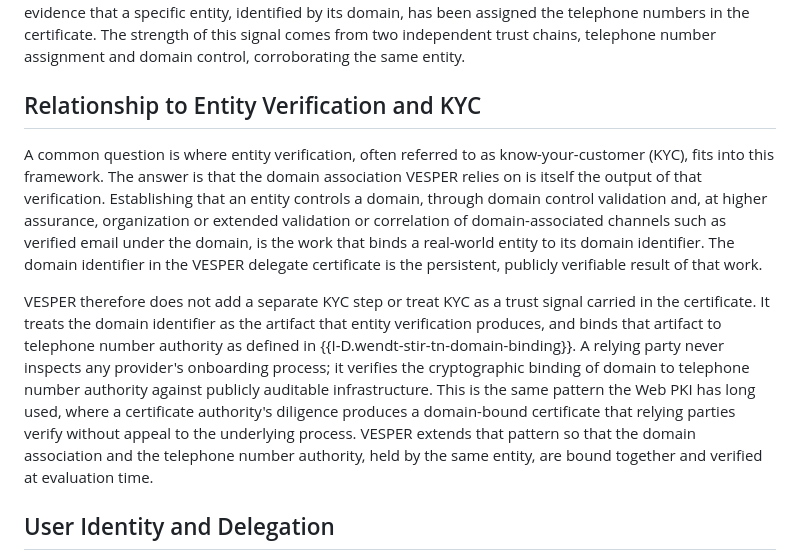
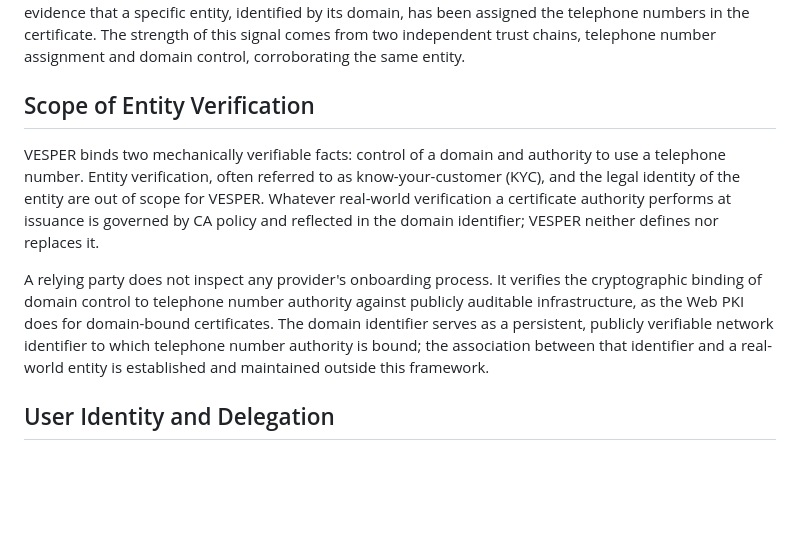
Before and after one commit to appliedbits/draft-wendt-stir-vesper, a Markdown page: draft-wendt-stir-vesper.md, the part around the change. Rendered like a GitHub page; blank space fills up the shorter version.

Commit message:
updates based on feedback around explicit separation of KYC

```diff
--- a/draft-wendt-stir-vesper.md
+++ b/draft-wendt-stir-vesper.md
@@ -88,11 +88,11 @@ VESPER deployments use short-lived certificates as described in {{I-D.ietf-stir-
 
 Prior STIR specifications establish telephone number authority through the TNAuthList but do not bind that authority to the entity to which the number was assigned. VESPER relies on the binding defined in {{I-D.wendt-stir-tn-domain-binding}} to add a domain identifier as a corroborating signal: a domain the entity controls and for which it holds credentials. Because the domain identifier and the telephone number authority are co-validated at issuance, a relying party that validates a VESPER delegate certificate obtains evidence that a specific entity, identified by its domain, has been assigned the telephone numbers in the certificate. The strength of this signal comes from two independent trust chains, telephone number assignment and domain control, corroborating the same entity.
 
-## Relationship to Entity Verification and KYC
+## Scope of Entity Verification
 
-A common question is where entity verification, often referred to as know-your-customer (KYC), fits into this framework. The answer is that the domain association VESPER relies on is itself the output of that verification. Establishing that an entity controls a domain, through domain control validation and, at higher assurance, organization or extended validation or correlation of domain-associated channels such as verified email under the domain, is the work that binds a real-world entity to its domain identifier. The domain identifier in the VESPER delegate certificate is the persistent, publicly verifiable result of that work.
+VESPER binds two mechanically verifiable facts: control of a domain and authority to use a telephone number. Entity verification, often referred to as know-your-customer (KYC), and the legal identity of the entity are out of scope for VESPER. Whatever real-world verification a certificate authority performs at issuance is governed by CA policy and reflected in the domain identifier; VESPER neither defines nor replaces it.
 
-VESPER therefore does not add a separate KYC step or treat KYC as a trust signal carried in the certificate. It treats the domain identifier as the artifact that entity verification produces, and binds that artifact to telephone number authority as defined in {{I-D.wendt-stir-tn-domain-binding}}. A relying party never inspects any provider's onboarding process; it verifies the cryptographic binding of domain to telephone number authority against publicly auditable infrastructure. This is the same pattern the Web PKI has long used, where a certificate authority's diligence produces a domain-bound certificate that relying parties verify without appeal to the underlying process. VESPER extends that pattern so that the domain association and the telephone number authority, held by the same entity, are bound together and verified at evaluation time.
+A relying party does not inspect any provider's onboarding process. It verifies the cryptographic binding of domain control to telephone number authority against publicly auditable infrastructure, as the Web PKI does for domain-bound certificates. The domain identifier serves as a persistent, publicly verifiable network identifier to which telephone number authority is bound; the association between that identifier and a real-world entity is established and maintained outside this framework.
 
 ## User Identity and Delegation
 
```
